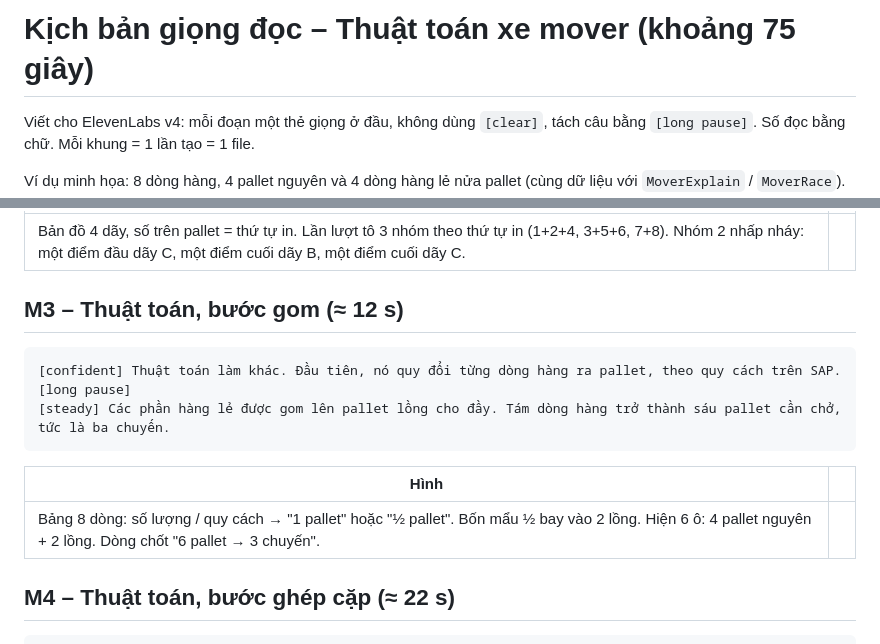
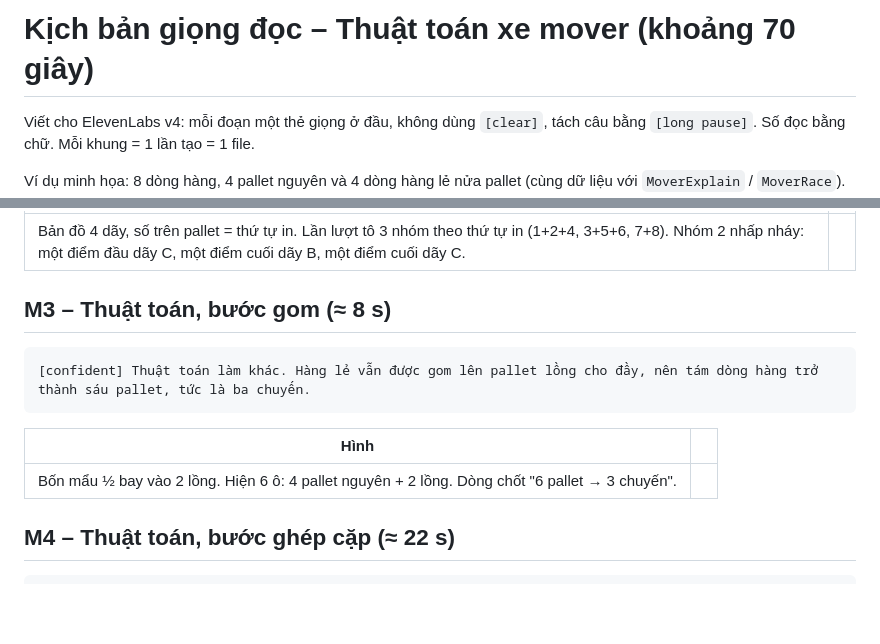
Before and after one commit to idanhcloud-lgtm/Video-demo-ESG, a Markdown page: docs/kich-ban-mover.md, 2 parts joined by grey strips. GitHub-like rendering; blank space fills up the shorter version.

Commit message:
Mover script: drop the pallet-spec conversion
Co-Authored-By: Claude Opus 5.5 <noreply@anthropic.com>
Claude-Session: https://claude.ai/code/session_01WendnypDfAvqCUiNVXFbrm

````diff
--- a/docs/kich-ban-mover.md
+++ b/docs/kich-ban-mover.md
@@ -1,4 +1,4 @@
-# Kịch bản giọng đọc – Thuật toán xe mover (khoảng 75 giây)
+# Kịch bản giọng đọc – Thuật toán xe mover (khoảng 70 giây)
 
 Viết cho ElevenLabs v4: mỗi đoạn một thẻ giọng ở đầu, không dùng `[clear]`, tách câu bằng `[long pause]`. Số đọc bằng chữ. Mỗi khung = 1 lần tạo = 1 file.
 
@@ -26,15 +26,13 @@ Ví dụ minh họa: 8 dòng hàng, 4 pallet nguyên và 4 dòng hàng lẻ nử
 |---|---|
 | Bản đồ 4 dãy, số trên pallet = thứ tự in. Lần lượt tô 3 nhóm theo thứ tự in (1+2+4, 3+5+6, 7+8). Nhóm 2 nhấp nháy: một điểm đầu dãy C, một điểm cuối dãy B, một điểm cuối dãy C. |
 
-## M3 – Thuật toán, bước gom (≈ 12 s)
+## M3 – Thuật toán, bước gom (≈ 8 s)
 ```
-[confident] Thuật toán làm khác. Đầu tiên, nó quy đổi từng dòng hàng ra pallet, theo quy cách trên SAP.
-[long pause]
-[steady] Các phần hàng lẻ được gom lên pallet lồng cho đầy. Tám dòng hàng trở thành sáu pallet cần chở, tức là ba chuyến.
+[confident] Thuật toán làm khác. Hàng lẻ vẫn được gom lên pallet lồng cho đầy, nên tám dòng hàng trở thành sáu pallet, tức là ba chuyến.
 ```
 | Hình | |
 |---|---|
-| Bảng 8 dòng: số lượng / quy cách → "1 pallet" hoặc "½ pallet". Bốn mẩu ½ bay vào 2 lồng. Hiện 6 ô: 4 pallet nguyên + 2 lồng. Dòng chốt "6 pallet → 3 chuyến". |
+| Bốn mẩu ½ bay vào 2 lồng. Hiện 6 ô: 4 pallet nguyên + 2 lồng. Dòng chốt "6 pallet → 3 chuyến". |
 
 ## M4 – Thuật toán, bước ghép cặp (≈ 22 s)
 ```
````
